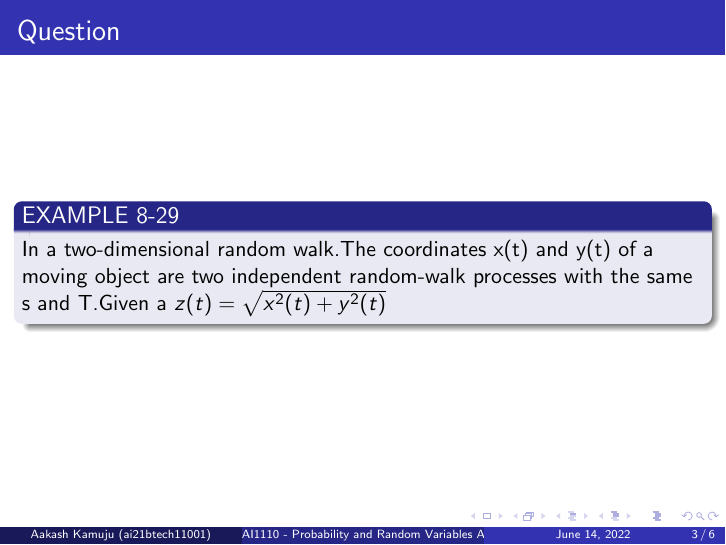
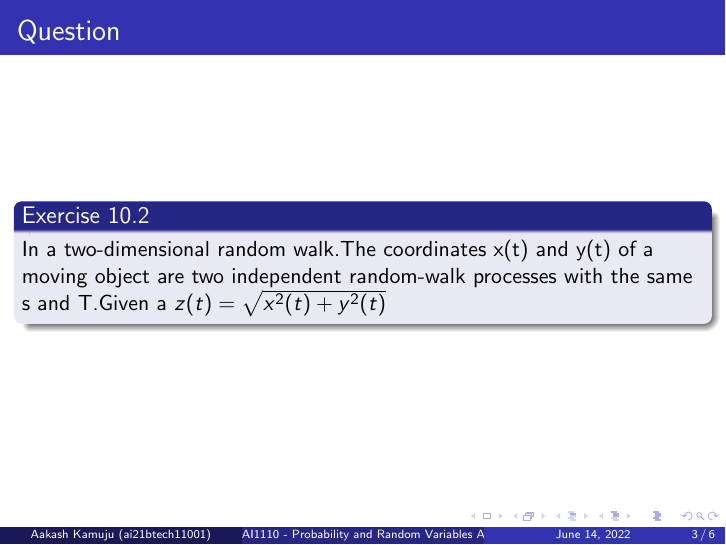
Before and after one commit to kamujuaakash/Assignment-10, LaTeX slides (main.tex): page 3 of 6. Compiled offline with pdfLaTeX.

Commit message:
Update main.tex

```diff
--- a/main.tex
+++ b/main.tex
@@ -26,7 +26,7 @@
     \end{frame}
     \begin{frame}{Question}
         \begin{section}{Question}
-            \begin{block}{EXAMPLE 8-29}
+            \begin{block}{Exercise 10.2}
   In a two-dimensional random walk.The coordinates x(t) and y(t) of a moving object are two independent random-walk processes with the same s and T.Given a $z(t) = \sqrt{x^2(t) + y^2(t)}$\\
 
    \end{block}
```
